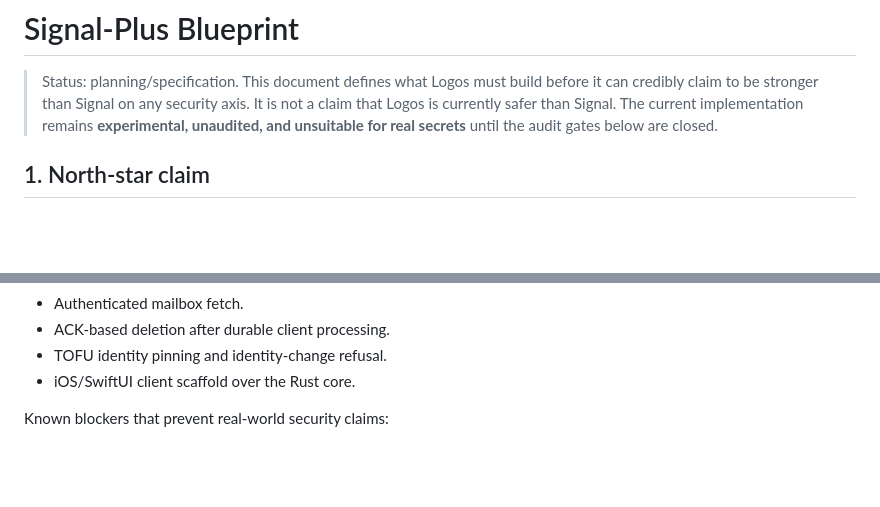
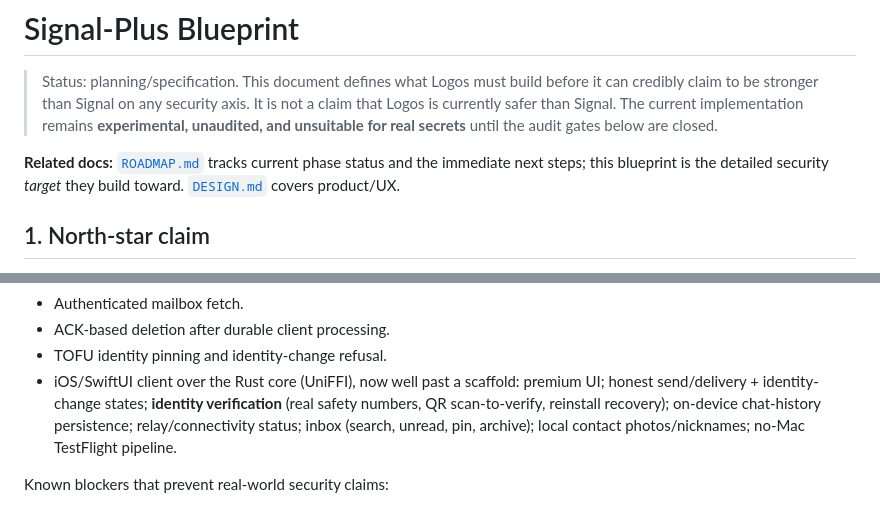
Before and after one commit to Cole-Will-I-Am/Logos, a Markdown page: docs/SIGNAL_PLUS_BLUEPRINT.md, 2 parts joined by grey strips. Drawn GitHub-style; blank space fills up the shorter version.

Commit message:
docs: reconcile ROADMAP ↔ SIGNAL_PLUS_BLUEPRINT (cross-link + roles) + refresh blueprint iOS state
Post-merge cleanup of PR #2:
- Cross-link both roadmap docs and clarify roles to prevent drift: ROADMAP = where
  we are + what's next; SIGNAL_PLUS_BLUEPRINT = the detailed security target.
- Blueprint §2 no longer calls the iOS client a "scaffold" — lists what actually
  shipped (verification/safety numbers, QR, inbox, photos/nicknames, persistence,
  connectivity, TestFlight pipeline).

Co-Authored-By: Claude Opus 4.8 (1M context) <noreply@anthropic.com>
Claude-Session: https://claude.ai/code/session_01RGiEA6aVTuXtBEDbqnWfZu

```diff
--- a/docs/SIGNAL_PLUS_BLUEPRINT.md
+++ b/docs/SIGNAL_PLUS_BLUEPRINT.md
@@ -5,6 +5,10 @@
 > claim that Logos is currently safer than Signal. The current implementation remains
 > **experimental, unaudited, and unsuitable for real secrets** until the audit gates
 > below are closed.
+
+**Related docs:** [`ROADMAP.md`](ROADMAP.md) tracks current phase status and the
+immediate next steps; this blueprint is the detailed security *target* they build
+toward. [`DESIGN.md`](DESIGN.md) covers product/UX.
 
 ## 1. North-star claim
 
@@ -44,7 +48,11 @@ Already implemented or partially implemented:
 - Authenticated mailbox fetch.
 - ACK-based deletion after durable client processing.
 - TOFU identity pinning and identity-change refusal.
-- iOS/SwiftUI client scaffold over the Rust core.
+- iOS/SwiftUI client over the Rust core (UniFFI), now well past a scaffold:
+  premium UI; honest send/delivery + identity-change states; **identity
+  verification** (real safety numbers, QR scan-to-verify, reinstall recovery);
+  on-device chat-history persistence; relay/connectivity status; inbox (search,
+  unread, pin, archive); local contact photos/nicknames; no-Mac TestFlight pipeline.
 
 Known blockers that prevent real-world security claims:
 
```
Also changed, not shown: docs/ROADMAP.md (+5 -0 lines).
